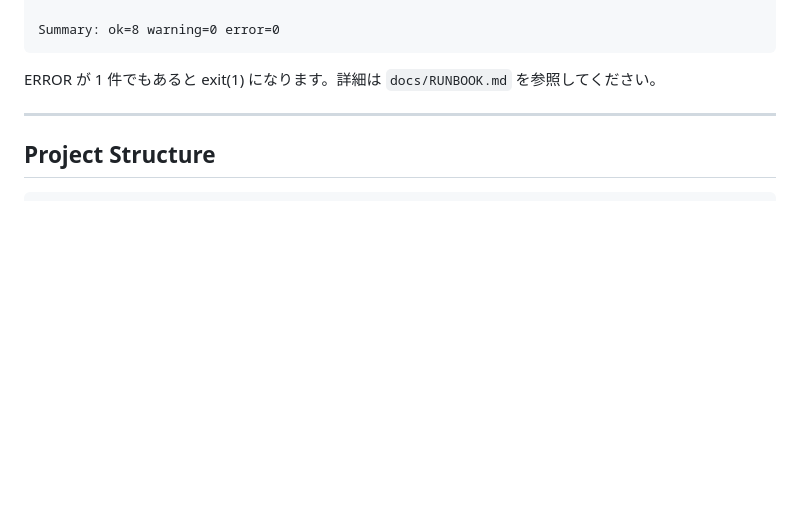
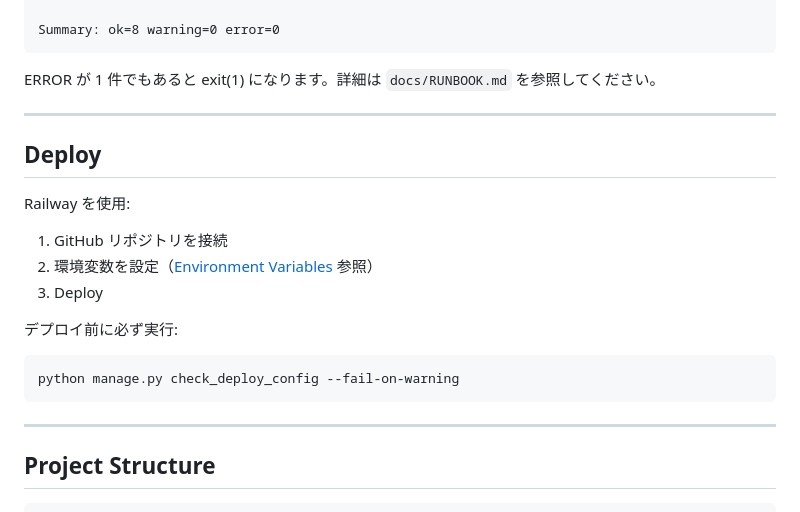
Before and after one commit to kojiito-sekaiinc/saas_template, a Markdown page: README.md, the part around the change. GitHub-like rendering; blank space fills up the shorter version.

Commit message:
README: Deploy セクションを追加
Railway を使ったデプロイ手順と、
デプロイ前の check_deploy_config 実行を明記。

Co-Authored-By: Claude Sonnet 4.6 <noreply@anthropic.com>

````diff
--- a/README.md
+++ b/README.md
@@ -145,6 +145,22 @@ ERROR が 1 件でもあると exit(1) になります。詳細は `docs/RUNBOOK
 
 ---
 
+## Deploy
+
+Railway を使用:
+
+1. GitHub リポジトリを接続
+2. 環境変数を設定（[Environment Variables](#environment-variables) 参照）
+3. Deploy
+
+デプロイ前に必ず実行:
+
+```bash
+python manage.py check_deploy_config --fail-on-warning
+```
+
+---
+
 ## Project Structure
 
 ```
````
